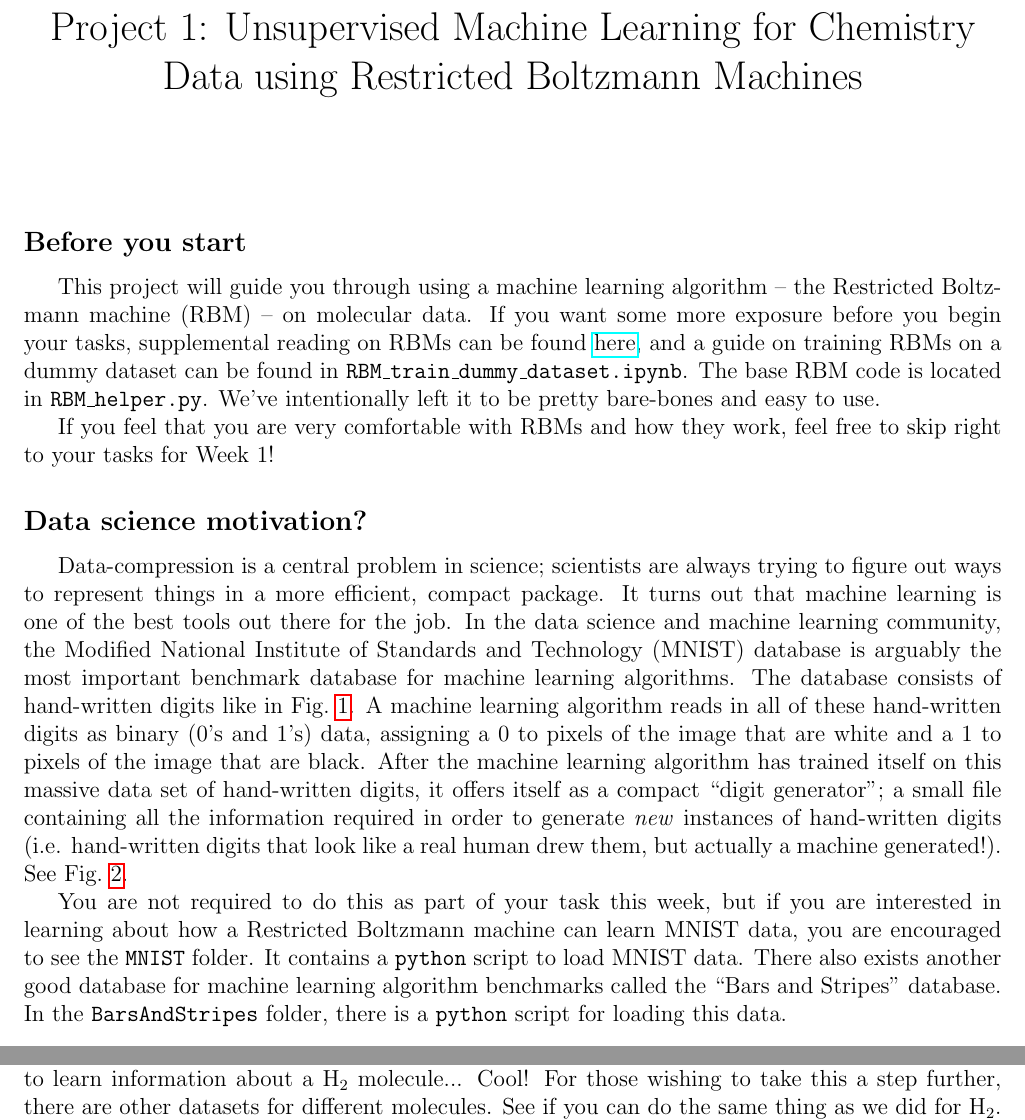
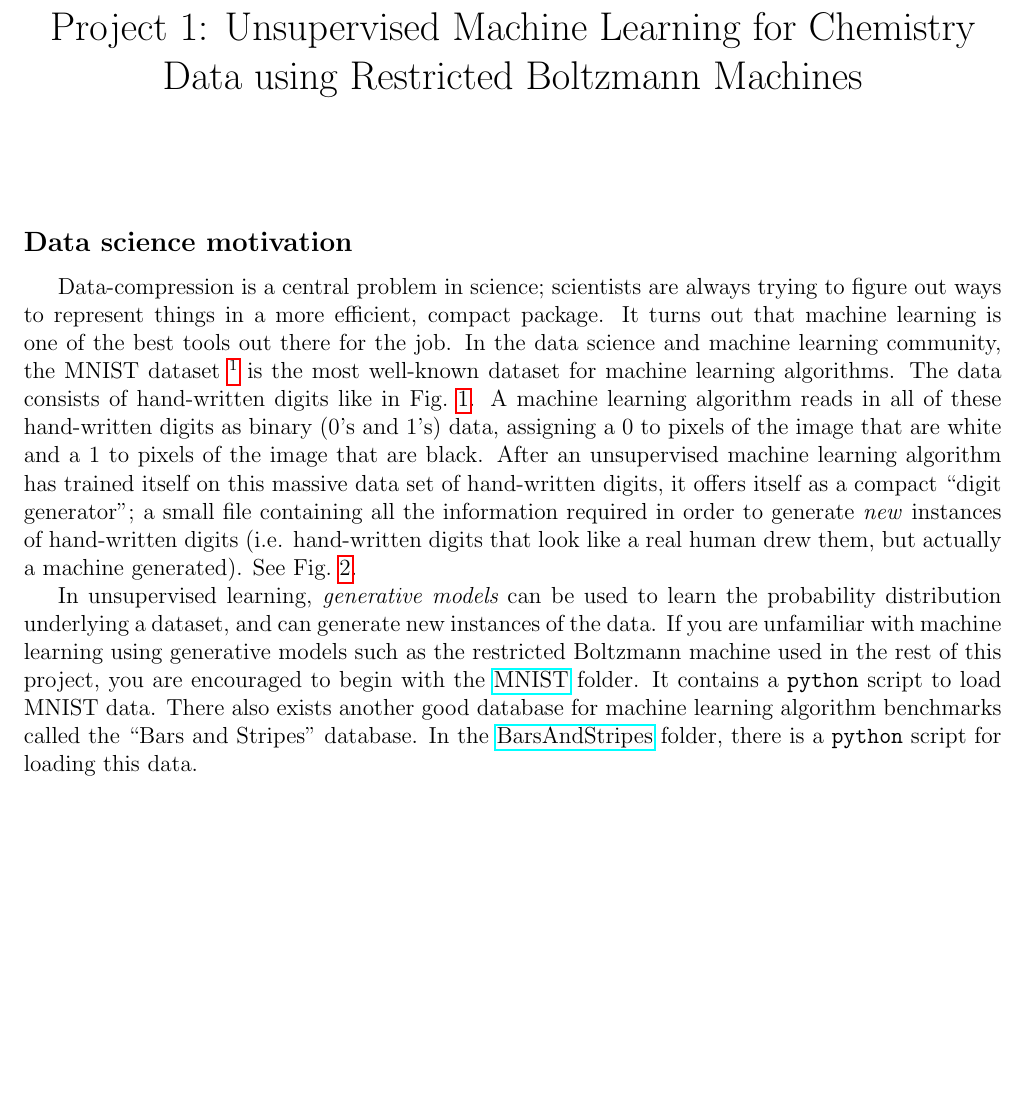
Before and after one commit to CDL-Quantum/CohortProject_2020, a LaTeX document (Project_1_RBM_and_Tomography/Project1_LandingPage.tex): two parts of pages 1 and 4 of 6 before the commit and part of page 1 of 5 after it, the two joined at a grey line, cut so that both start at the same text, the shorter picture padded with empty space. Compiled offline with pdfLaTeX.

Commit message:
started on challenges for Project 1

```diff
--- a/Project_1_RBM_and_Tomography/Project1_LandingPage.tex
+++ b/Project_1_RBM_and_Tomography/Project1_LandingPage.tex
@@ -35,20 +35,16 @@
 
 \maketitle
 
-\subsection*{Before you start}
-
-This project will guide you through using a machine learning algorithm -- the Restricted Boltzmann machine (RBM) -- on molecular data. If you want some more exposure before you begin your tasks, supplemental reading on RBMs can be found \href{https://qucumber.readthedocs.io/en/stable/_static/RBM_tutorial.pdf}{here}, and a guide on training RBMs on a dummy dataset can be found in \texttt{RBM\_train\_dummy\_dataset.ipynb}. The base RBM code is located in \texttt{RBM\_helper.py}. We've intentionally left it to be pretty bare-bones and easy to use.
-
-If you feel that you are very comfortable with RBMs and how they work, feel free to skip right to your tasks for Week 1!
-
-\subsection*{Data science motivation?}
+\subsection*{Data science motivation}
 
 Data-compression is a central problem in science; scientists are always trying to figure out ways to represent things in a more efficient, compact package.
 It turns out that machine learning is one of the best tools out there for the job.
-In the data science and machine learning community, the Modified National Institute of Standards and Technology (MNIST) database is arguably the most important benchmark database for machine learning algorithms.
-The database consists of hand-written digits like in Fig.~\ref{fig:MNIST_digits}.
+In the data science and machine learning community, the MNIST dataset
+\footnote{ \href{http://yann.lecun.com/exdb/mnist/}{http://yann.lecun.com/exdb/mnist/}}
+is the most well-known dataset for machine learning algorithms.
+The data consists of hand-written digits like in Fig.~\ref{fig:MNIST_digits}.
 A machine learning algorithm reads in all of these hand-written digits as binary (0's and 1's) data, assigning a 0 to pixels of the image that are white and a 1 to pixels of the image that are black.
-After the machine learning algorithm has trained itself on this massive data set of hand-written digits, it offers itself as a compact ``digit generator''; a small file containing all the information required in order to generate \textit{new} instances of hand-written digits (i.e. hand-written digits that look like a real human drew them, but actually a machine generated!). See Fig.~\ref{fig:MNIST_ML}.
+After an unsupervised machine learning algorithm has trained itself on this massive data set of hand-written digits, it offers itself as a compact ``digit generator''; a small file containing all the information required in order to generate \textit{new} instances of hand-written digits (i.e. hand-written digits that look like a real human drew them, but actually a machine generated). See Fig.~\ref{fig:MNIST_ML}.
 
 \begin{figure}
     \begin{center}
@@ -66,7 +62,11 @@ After the machine learning algorithm has trained itself on this massive data set
     \label{fig:MNIST_ML}
 \end{figure}
 
-You are not required to do this as part of your task this week, but if you are interested in learning about how a Restricted Boltzmann machine can learn MNIST data, you are encouraged to see the \texttt{MNIST} folder. It contains a \texttt{python} script to load MNIST data. There also exists another good database for machine learning algorithm benchmarks called the ``Bars and Stripes'' database. In the \texttt{BarsAndStripes} folder, there is a \texttt{python} script for loading this data.
+In unsupervised learning, {\it generative models} can be used to learn the probability distribution underlying a dataset, and can generate new instances of the data.
+If you are unfamiliar with machine learning using generative models such as the restricted Boltzmann machine used in the rest of this project,
+you are encouraged to begin with the
+\href{https://github.com/CDL-Quantum/CohortProject_2020/tree/master/Project_1_RBM_and_Tomography/MNIST}{MNIST} folder.
+It contains a \texttt{python} script to load MNIST data. There also exists another good database for machine learning algorithm benchmarks called the ``Bars and Stripes'' database. In the \href{https://github.com/CDL-Quantum/CohortProject_2020/tree/master/Project_1_RBM_and_Tomography/BarsAndStripes}{BarsAndStripes} folder, there is a \texttt{python} script for loading this data.
 
 \subsection*{Chemistry \& physics motivation?}
 
@@ -116,4 +116,3 @@ Here's what we'd like you to do.
     \item Load in data for all values of $r$ in the \texttt{H2\_data/} folder and train different RBMs for each $r$ value.
     \item With the trained RBM, generate samples from it in order to calculate $E_{bond}$ from those samples. Then, plot $E_{bond}$ for every $r$ and save the image. Does it look like Fig.~\ref{fig:potential_curve}?
 \end{enumerate}
-Take a second to appreciate what you just did. You successfully used machine learning (an RBM) to learn information about a H$_2$ molecule... Cool! For those wishing to take this a step further, there are other datasets for different molecules. See if you can do the same thing as we did for H$_2$.
```
Also changed, not shown: Project_1_RBM_and_Tomography/Project1_LandingPage.pdf, Project_1_RBM_and_Tomography/README.md, Project_1_RBM_and_Tomography/Project1_LandingPage.tex (10 more changed lines).
